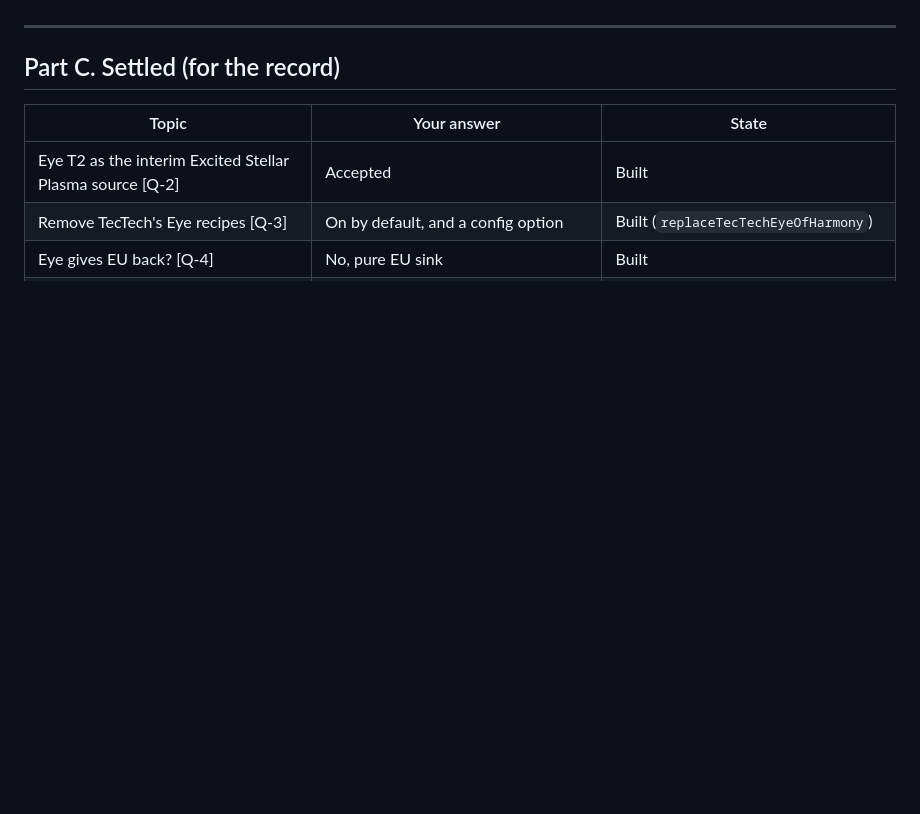
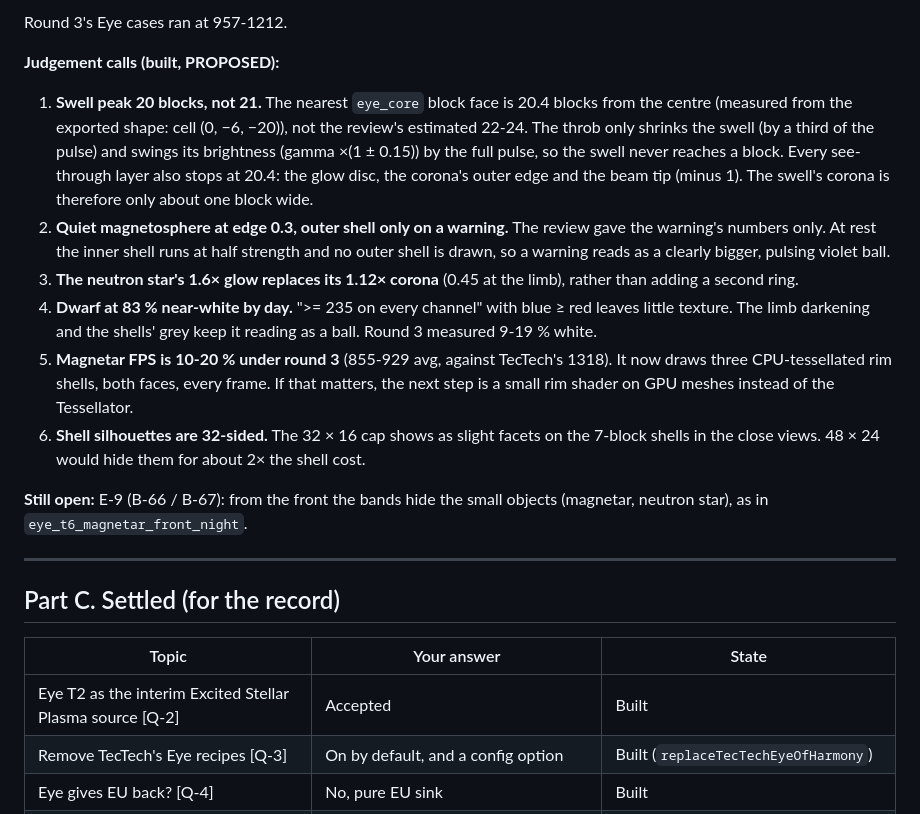
Before and after one commit to v3rysp3d/GTNH-Beyond-the-Stars, a Markdown page: docs/singularity-ladder-questions.md, the part around one of its changes. Rendered like a GitHub page; blank space fills up the shorter version.

```diff
--- a/docs/singularity-ladder-questions.md
+++ b/docs/singularity-ladder-questions.md
@@ -2318,3 +2372,26 @@ TecTech EOH reference 1281-1318.
+Round 3's Eye cases ran at 957-1212.
+
+**Judgement calls (built, PROPOSED):**
+1. **Swell peak 20 blocks, not 21.** The nearest `eye_core` block face is 20.4 blocks from the centre (measured from the
+   exported shape: cell (0, −6, −20)), not the review's estimated 22-24. The throb only shrinks the swell (by a third of
+   the pulse) and swings its brightness (gamma ×(1 ± 0.15)) by the full pulse, so the swell never reaches a block.
+   Every see-through layer also stops at 20.4: the glow disc, the corona's outer edge and the beam tip (minus 1). The
+   swell's corona is therefore only about one block wide.
+2. **Quiet magnetosphere at edge 0.3, outer shell only on a warning.** The review gave the warning's numbers only. At
+   rest the inner shell runs at half strength and no outer shell is drawn, so a warning reads as a clearly bigger,
+   pulsing violet ball.
+3. **The neutron star's 1.6× glow replaces its 1.12× corona** (0.45 at the limb), rather than adding a second ring.
+4. **Dwarf at 83 % near-white by day.** ">= 235 on every channel" with blue ≥ red leaves little texture. The limb
+   darkening and the shells' grey keep it reading as a ball. Round 3 measured 9-19 % white.
+5. **Magnetar FPS is 10-20 % under round 3** (855-929 avg, against TecTech's 1318). It now draws three CPU-tessellated
+   rim shells, both faces, every frame. If that matters, the next step is a small rim shader on GPU meshes instead of
+   the Tessellator.
+6. **Shell silhouettes are 32-sided.** The 32 × 16 cap shows as slight facets on the 7-block shells in the close views.
+   48 × 24 would hide them for about 2× the shell cost.
+
+**Still open:** E-9 (B-66 / B-67): from the front the bands hide the small objects (magnetar, neutron star), as in
+`eye_t6_magnetar_front_night`.
+
 ---
 
 ## Part C. Settled (for the record)
```
Also changed, not shown: other parts of docs/singularity-ladder-questions.md (+54 -0 lines).
